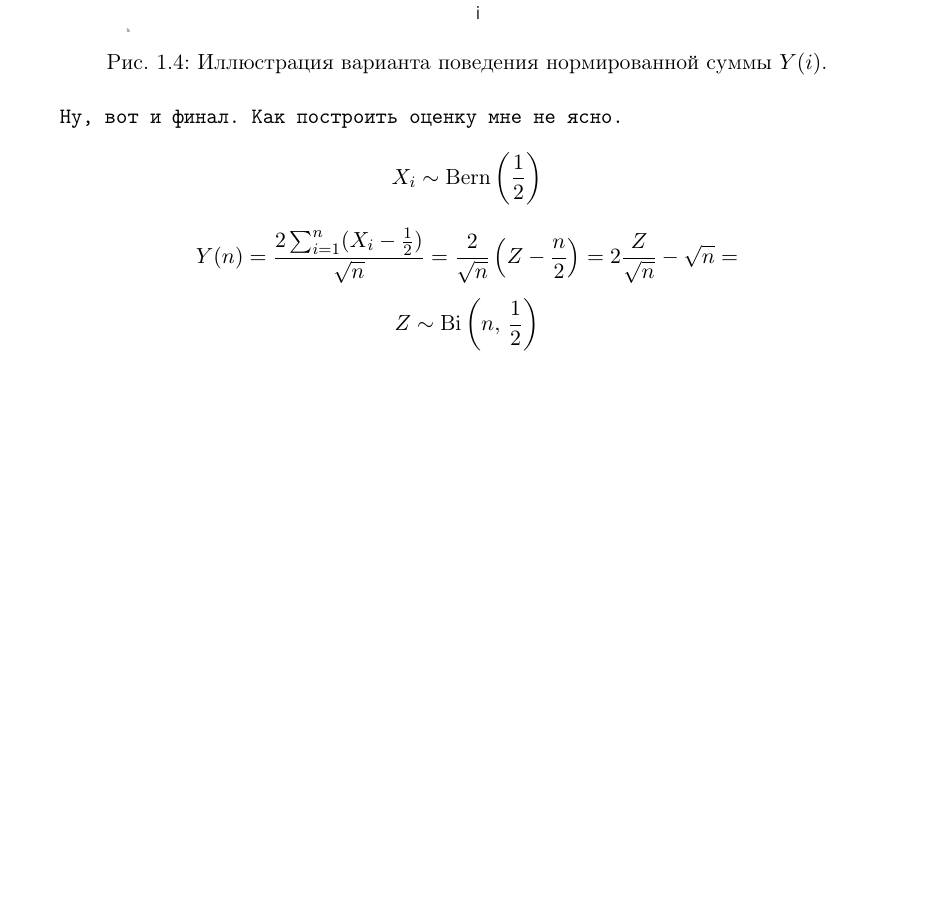
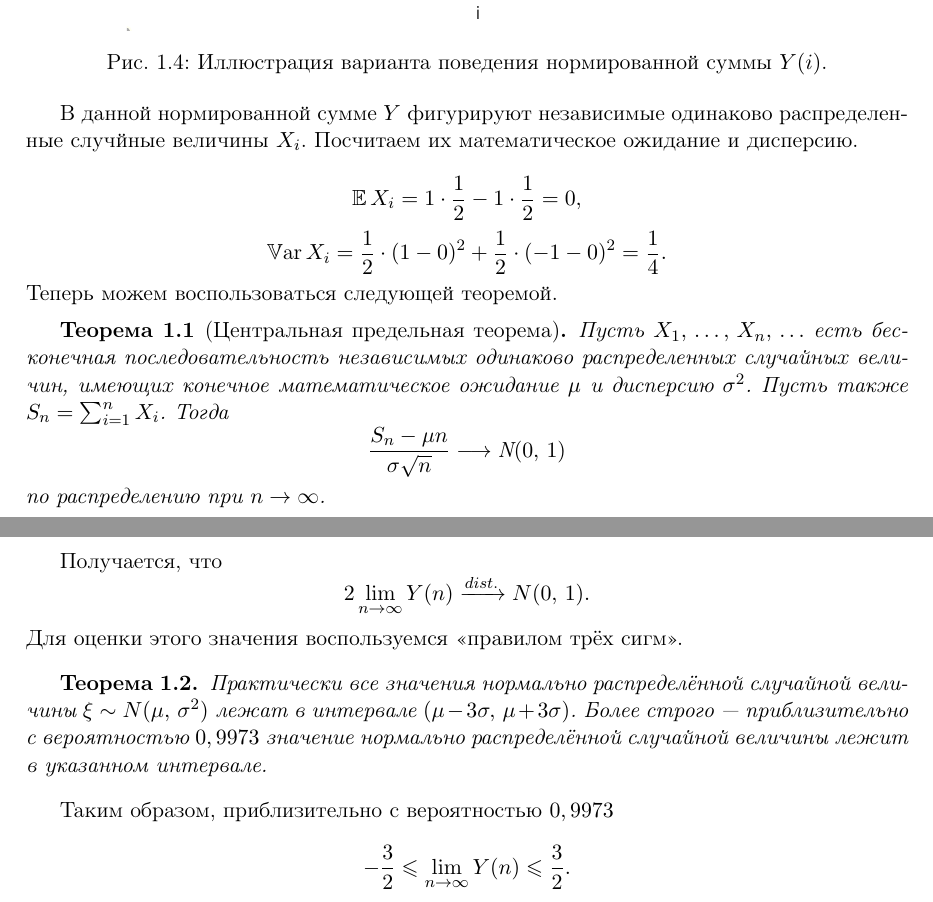
Before and after one commit to kirillserious/2019-2-stochastic-analysis, a LaTeX document (report/doc.tex, which reads report/task_01/doc.tex): part of page 6 of 11 before the commit and two parts of pages 6 and 7 of 12 after it, the two joined at a grey line, cut so that both start at the same text, the shorter picture padded with empty space. Compiled offline with pdfLaTeX.

Commit message:
Дописал оценку нрмированной суммы игры в орлянку

```diff
--- a/report/task_01/doc.tex
+++ b/report/task_01/doc.tex
@@ -131,15 +131,32 @@ $$
         \caption{Иллюстрация варианта поведения нормированной суммы $Y(i)$.}
 \end{figure}
 
-\texttt{Ну, вот и финал. Как построить оценку мне не ясно.}
+В данной нормированной сумме $Y$ фигурируют независимые одинаково распределенные случйные величины $X_i$.
+Посчитаем их математическое ожидание и дисперсию.
+
 $$
-        X_i \sim \mbox{Bern}\left(\frac12\right)
+        \E\,X_i = 1 \cdot \frac12 - 1 \cdot \frac12 = 0,
 $$
 $$
-        Y(n) = \frac{2\sum_{i=1}^{n}(X_i - \frac{1}{2})}{\sqrt{n}} =
-        \frac{2}{\sqrt{n}}\left(Z - \frac{n}{2}\right) =
-        2\frac{Z}{\sqrt{n}} - \sqrt{n} =
+        \Var\,X_i = \frac12 \cdot (1 - 0)^2 + \frac12 \cdot (-1 - 0)^2 = \frac14.
 $$
+Теперь можем воспользоваться следующей теоремой.
+\begin{theorem}[Центральная предельная теорема]
+        Пусть $X_1,\,\ldots,\,X_n,\,\ldots$ есть бесконечная последовательность независимых одинаково распределенных случайных величин, имеющих конечное математическое ожидание $\mu$ и дисперсию $\sigma^2$. Пусть также $S_n = \sum_{i=1}^{n} X_i$. Тогда
+        $$
+                \frac{S_n - \mu n}{\sigma\sqrt{n}} \longrightarrow \mbox{N}(0,\, 1)
+        $$
+        по распределению при $n\to\infty$.
+\end{theorem}
+Получается, что
 $$
-        Z \sim \mbox{Bi}\left(n,\,\frac12\right)
+        2\lim\limits_{n\to\infty}Y(n) \xrightarrow{dist.} N(0,\,1).
 $$
+Для оценки этого значения воспользуемся <<правилом трёх сигм>>.
+\begin{theorem}
+        Практически все значения нормально распределённой случайной величины $\xi \sim N(\mu,\,\sigma^2)$ лежат в интервале $(\mu - 3\sigma,\,\mu + 3\sigma)$. Более строго~--- приблизительно с вероятностью $0,9973$ значение нормально распределённой случайной величины лежит в указанном интервале.
+\end{theorem}
+Таким образом, приблизительно с вероятностью $0,9973$
+$$
+        -\frac32\leqslant\lim\limits_{n\to\infty}Y(n)\leqslant\frac32.
+$$
```
Also changed, not shown: report/doc.pdf.
